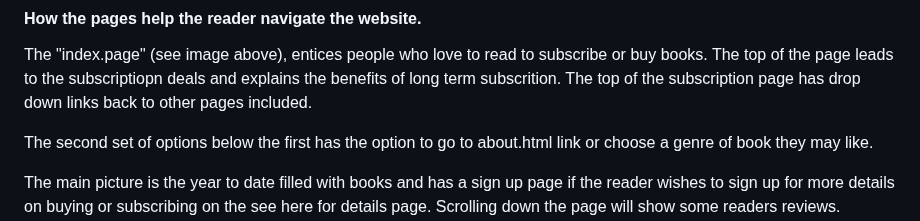
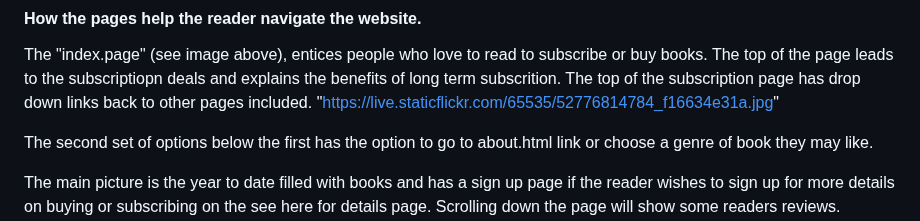
Before and after one commit to Sniffy2019/Love-to-Read, a Markdown page: README.md, the part around the change. Drawn GitHub-style.

```diff
--- a/README.md
+++ b/README.md
@@ -17,6 +17,7 @@
 
 The "index.page" (see image above), entices people who love to read to subscribe or buy books.
 The top of the page leads to the subscriptiopn deals and explains the benefits of long term subscrition. The top of the subscription page has drop down links back to other pages included.
+"https://live.staticflickr.com/65535/52776814784_f16634e31a.jpg"
 
 The second set of options below the first has the option to go to about.html link or choose a genre of book they may like.
 
```
